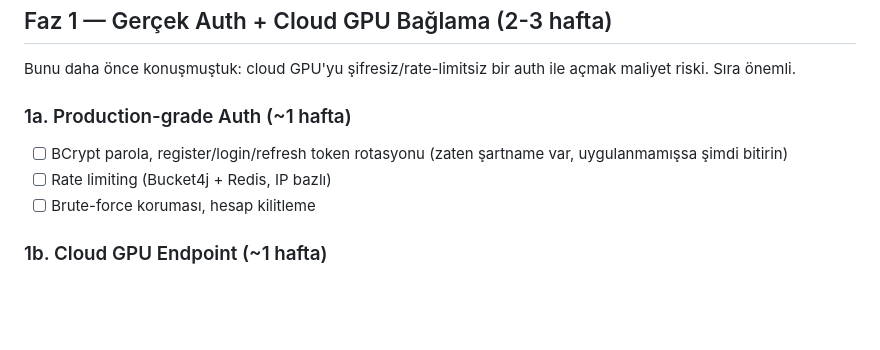
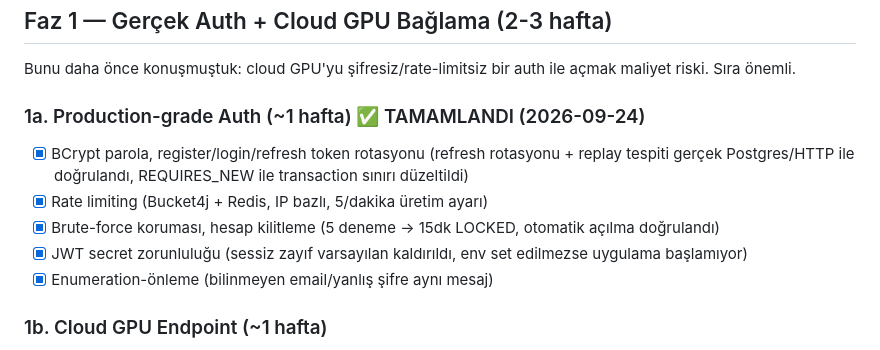
Before and after one commit to kaanayaydin/aura-project, a Markdown page: ROADMAP.md, the part around the change. Rendered like a GitHub page; blank space fills up the shorter version.

Commit message:
docs: Faz 1a Auth tamamlandı olarak işaretle

```diff
--- a/ROADMAP.md
+++ b/ROADMAP.md
@@ -21,10 +21,16 @@ Bu, üzerinde çalıştığımız zincir — bitmeden hiçbir şeye başlamayın
 
 Bunu daha önce konuşmuştuk: cloud GPU'yu şifresiz/rate-limitsiz bir auth ile açmak maliyet riski. Sıra önemli.
 
-### 1a. Production-grade Auth (~1 hafta)
-- [ ] BCrypt parola, register/login/refresh token rotasyonu (zaten şartname var, uygulanmamışsa şimdi bitirin)
-- [ ] Rate limiting (Bucket4j + Redis, IP bazlı)
-- [ ] Brute-force koruması, hesap kilitleme
+### 1a. Production-grade Auth (~1 hafta) ✅ TAMAMLANDI (2026-09-24)
+- [x] BCrypt parola, register/login/refresh token rotasyonu
+      (refresh rotasyonu + replay tespiti gerçek Postgres/HTTP ile
+      doğrulandı, REQUIRES_NEW ile transaction sınırı düzeltildi)
+- [x] Rate limiting (Bucket4j + Redis, IP bazlı, 5/dakika üretim ayarı)
+- [x] Brute-force koruması, hesap kilitleme (5 deneme → 15dk LOCKED,
+      otomatik açılma doğrulandı)
+- [x] JWT secret zorunluluğu (sessiz zayıf varsayılan kaldırıldı,
+      env set edilmezse uygulama başlamıyor)
+- [x] Enumeration-önleme (bilinmeyen email/yanlış şifre aynı mesaj)
 
 ### 1b. Cloud GPU Endpoint (~1 hafta)
 - [ ] RunPod Serverless veya Modal'a VTON worker deploy
```
